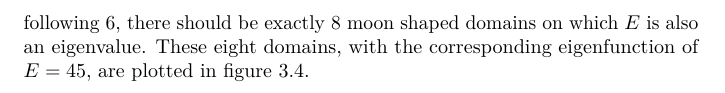
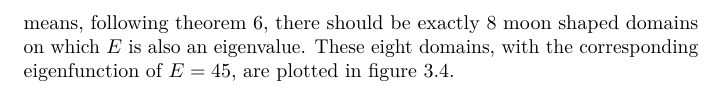
Before and after one commit to toonijn/PhD-thesis, a LaTeX thesis (thesis.tex, which reads chapter3_2d_ixaru.tex): part of page 27 of 30, cut so that both start at the same text. Compiled offline with pdfLaTeX.

Commit message:
small typo

```diff
--- a/chapter3_2d_ixaru.tex
+++ b/chapter3_2d_ixaru.tex
@@ -340,6 +340,6 @@ By employing our numerical method on different domains $\Omega_\epsilon$ we can
 \end{figure}
 
 
-Consider now the fixed value of $E = 45$. From the previous table we know that there are $8$ eigenvalues, counted with multiplicity, less than $E$. This means, following \ref{the:c3_counting_eigenvalues}, there should be exactly $8$ moon shaped domains on which $E$ is also an eigenvalue. These eight domains, with the corresponding eigenfunction of $E = 45$, are plotted in figure \ref{fig:c3_disc_solutions}.
+Consider now the fixed value of $E = 45$. From the previous table we know that there are $8$ eigenvalues, counted with multiplicity, less than $E$. This means, following theorem \ref{the:c3_counting_eigenvalues}, there should be exactly $8$ moon shaped domains on which $E$ is also an eigenvalue. These eight domains, with the corresponding eigenfunction of $E = 45$, are plotted in figure \ref{fig:c3_disc_solutions}.
 
 \stopchapter
```
